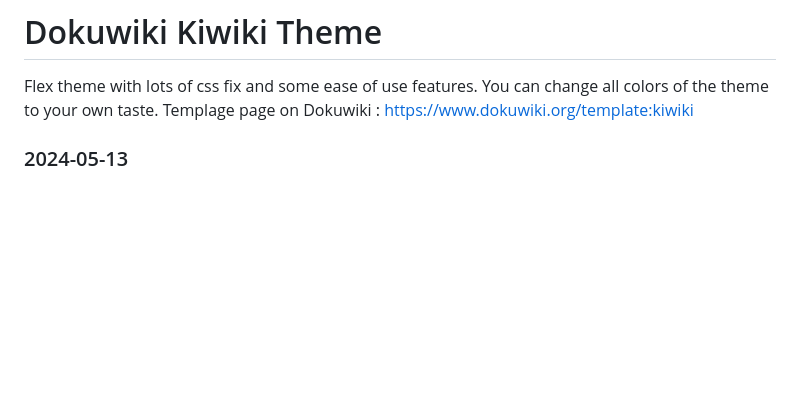
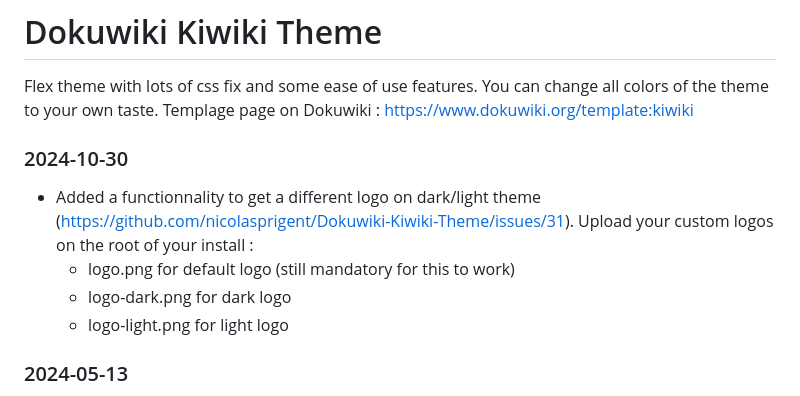
Before and after one commit to nicolasprigent/Dokuwiki-Kiwiki-Theme, a Markdown page: README.md, the part around the change. Rendered like a GitHub page; blank space fills up the shorter version.

Commit message:
Update README.md
 Added a functionnality to get a different logo on dark/light theme

```diff
--- a/README.md
+++ b/README.md
@@ -2,6 +2,12 @@
 
 Flex theme with lots of css fix and some ease of use features. You can change all colors of the theme to your own taste.
 Templage page on Dokuwiki : https://www.dokuwiki.org/template:kiwiki
+
+### 2024-10-30
+- Added a functionnality to get a different logo on dark/light theme (https://github.com/nicolasprigent/Dokuwiki-Kiwiki-Theme/issues/31). Upload your custom logos on the root of your install :
+  - logo.png for default logo (still mandatory for this to work)
+  - logo-dark.png for dark logo
+  - logo-light.png for light logo
 
 ### 2024-05-13
 - Fix: php warning errors on non existing variables https://github.com/nicolasprigent/Dokuwiki-Kiwiki-Theme/issues/16
```
